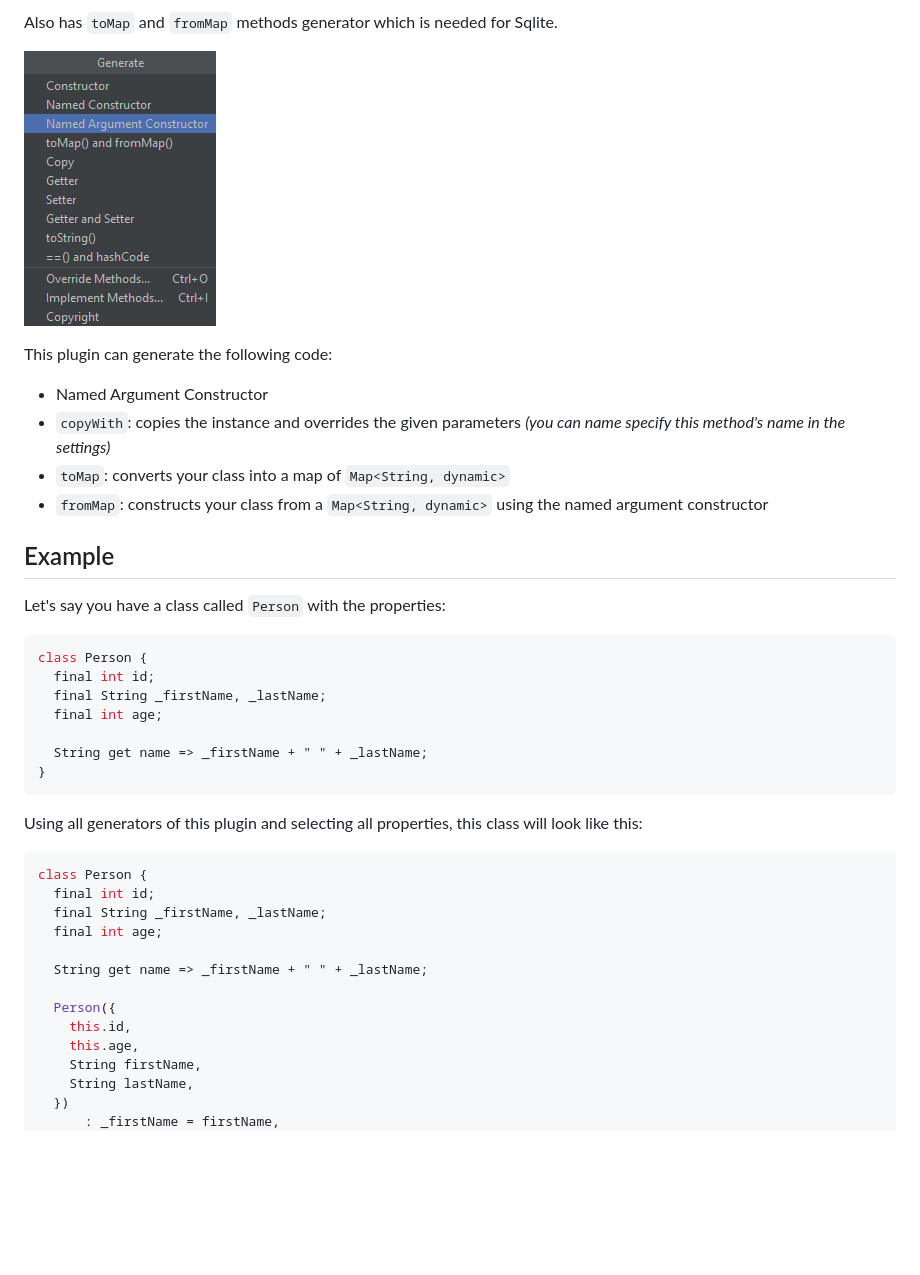
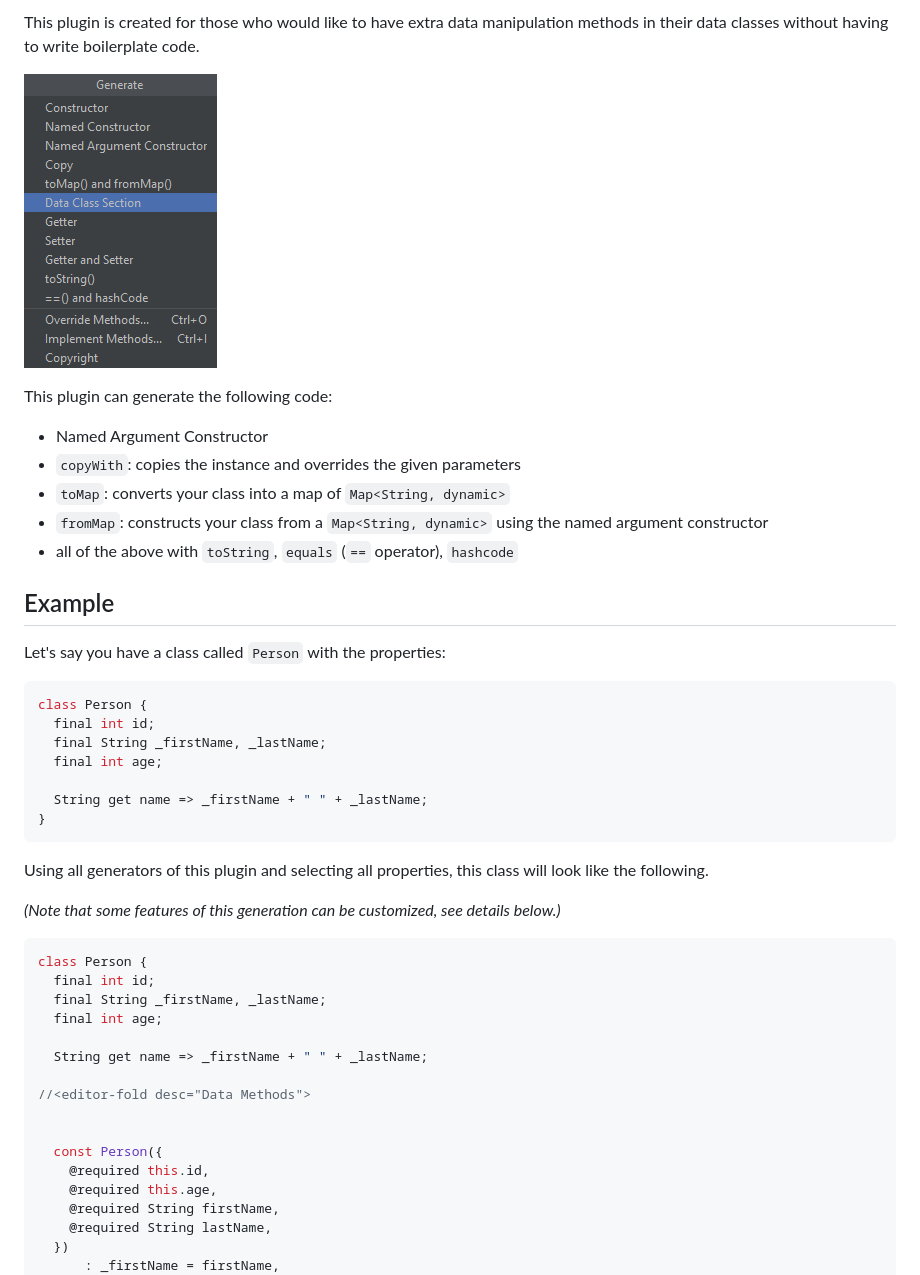
Before and after one commit to andrasferenczi/dart-data-plugin, a Markdown page: README.md, the part around one of its changes. Rendered like a GitHub page; pictures changed too: img/generate-menu.png; blank space fills up the shorter version.

````diff
--- a/README.md
+++ b/README.md
@@ -4,13 +4,14 @@ This plugin is created for those who would like to use `copyWith` methods and do
 
-Also has `toMap` and `fromMap` methods generator which is needed for Sqlite.
+This plugin is created for those who would like to have extra data manipulation methods in their data classes without having to write boilerplate code.
 
 ![ScreenShot](img/generate-menu.png)
 
 This plugin can generate the following code:
 - Named Argument Constructor
-- `copyWith`: copies the instance and overrides the given parameters *(you can name specify this method's name in the settings)*
+- `copyWith`: copies the instance and overrides the given parameters
 - `toMap`: converts your class into a map of `Map<String, dynamic>`
 - `fromMap`: constructs your class from a `Map<String, dynamic>` using the named argument constructor
+- all of the above with `toString`, `equals` (`==` operator), `hashcode`
 
 ## Example
 
@@ -26,7 +27,9 @@ class Person {
 }
 ```
 
-Using all generators of this plugin and selecting all properties, this class will look like this:
+Using all generators of this plugin and selecting all properties, this class will look like the following.
+
+*(Note that some features of this generation can be customized, see details below.)*
 
 
 ```dart
@@ -37,11 +40,14 @@ class Person {
 
   String get name => _firstName + " " + _lastName;
 
-  Person({
-    this.id,
-    this.age,
-    String firstName,
-    String lastName,
+//<editor-fold desc="Data Methods">
+
+
+  const Person({
+    @required this.id,
+    @required this.age,
+    @required String firstName,
+    @required String lastName,
   })
       : _firstName = firstName,
         _lastName = lastName;
````
Also changed, not shown: other parts of README.md (+70 -13 lines), img/settings-menu.png, 1 other file.
